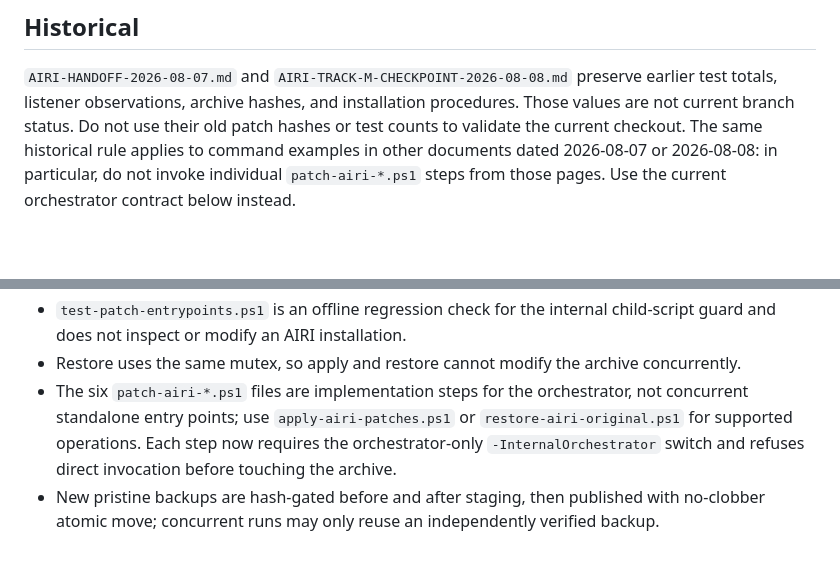
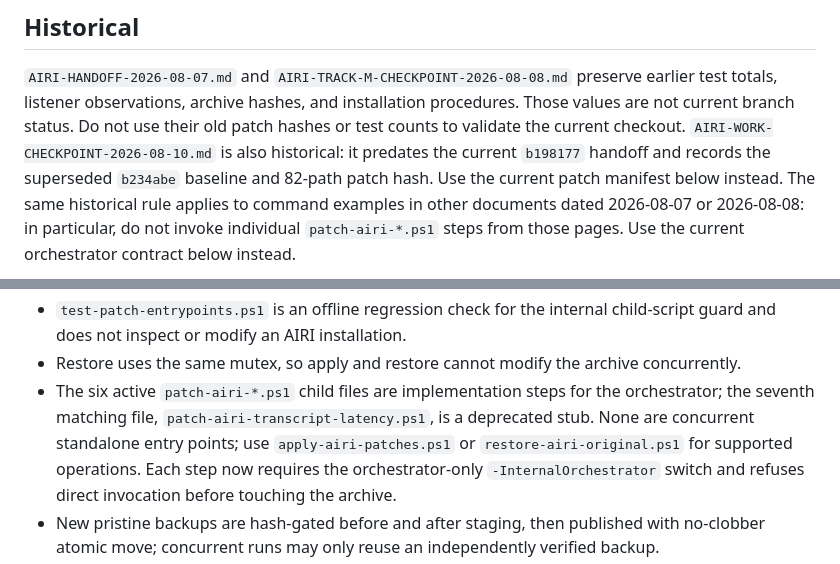
Before and after one commit to kkp8121-rgb/airi-local-stack, a Markdown page: airi_docs/AIRI-CURRENT-DOCS-INDEX-2026-08-10.md, 2 parts joined by grey strips. Drawn GitHub-style; blank space fills up the shorter version.

Commit message:
docs: classify superseded checkpoint and child stub

```diff
--- a/airi_docs/AIRI-CURRENT-DOCS-INDEX-2026-08-10.md
+++ b/airi_docs/AIRI-CURRENT-DOCS-INDEX-2026-08-10.md
@@ -21,6 +21,9 @@ runtime observations.
 preserve earlier test totals, listener observations, archive hashes, and
 installation procedures. Those values are not current branch status. Do not
 use their old patch hashes or test counts to validate the current checkout.
+`AIRI-WORK-CHECKPOINT-2026-08-10.md` is also historical: it predates the
+current `b198177` handoff and records the superseded `b234abe` baseline and
+82-path patch hash. Use the current patch manifest below instead.
 The same historical rule applies to command examples in other documents dated
 2026-08-07 or 2026-08-08: in particular, do not invoke individual
 `patch-airi-*.ps1` steps from those pages. Use the current orchestrator contract
@@ -74,8 +77,10 @@ playback completion from playback-start evidence.
   child-script guard and does not inspect or modify an AIRI installation.
 - Restore uses the same mutex, so apply and restore cannot modify the archive
   concurrently.
-- The six `patch-airi-*.ps1` files are implementation steps for the
-  orchestrator, not concurrent standalone entry points; use
+- The six active `patch-airi-*.ps1` child files are implementation steps for
+  the orchestrator; the seventh matching file,
+  `patch-airi-transcript-latency.ps1`, is a deprecated stub. None are
+  concurrent standalone entry points; use
   `apply-airi-patches.ps1` or `restore-airi-original.ps1` for supported
   operations. Each step now requires the orchestrator-only
   `-InternalOrchestrator` switch and refuses direct invocation before touching
```
